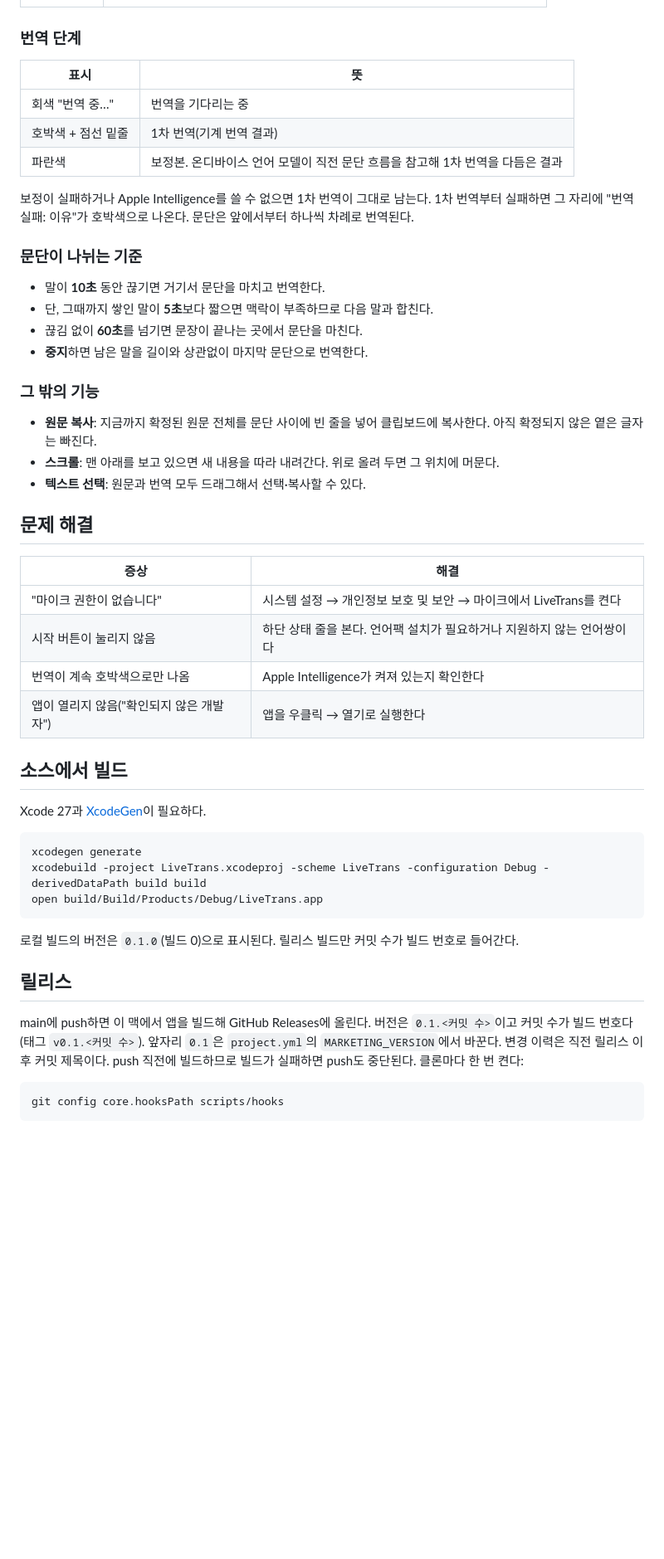
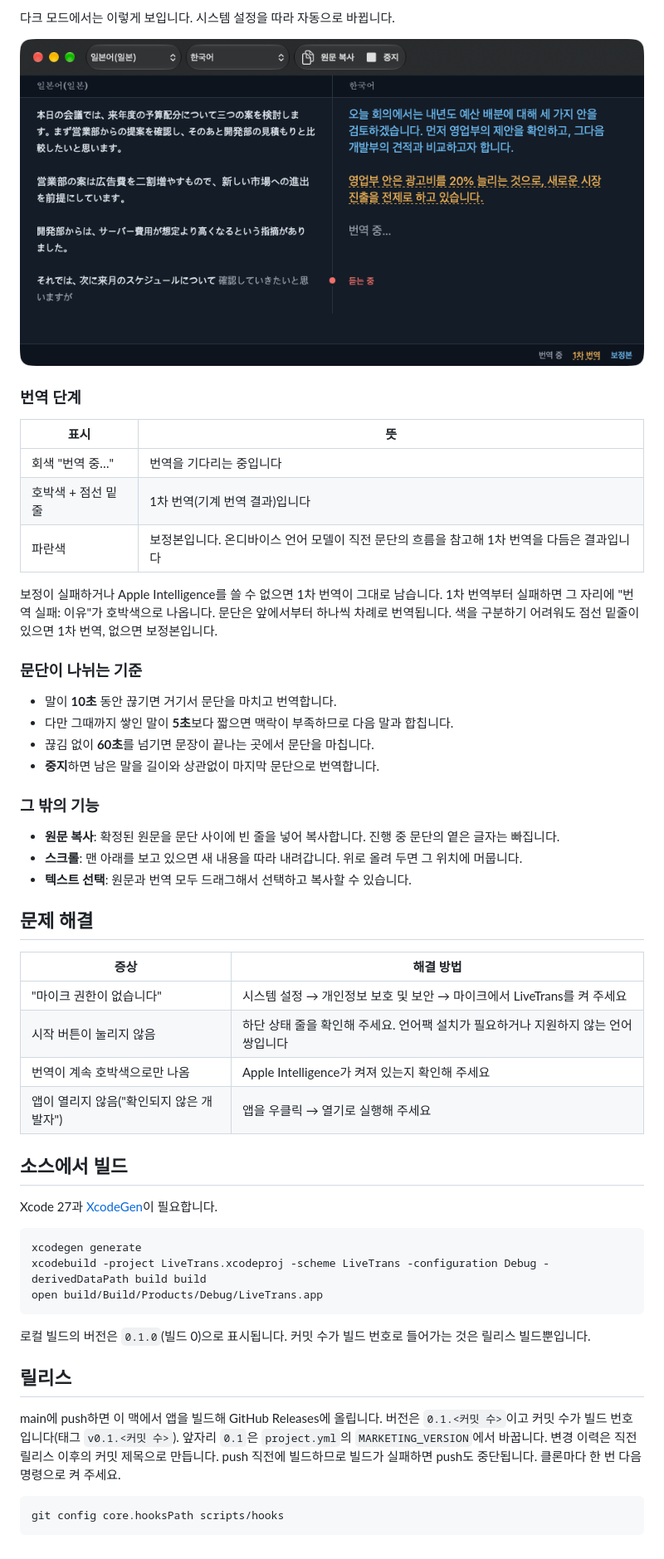
Before and after one commit to manuel71sj/live-trans, a Markdown page: README.md, the part around one of its changes. Shown at 83% size. Rendered like a GitHub page; pictures changed too: docs/images/main-dark.png (added); blank space fills up the shorter version.

````diff
--- a/README.md
+++ b/README.md
@@ -35,40 +53,43 @@
+다크 모드에서는 이렇게 보입니다. 시스템 설정을 따라 자동으로 바뀝니다.
+
+![다크 모드 화면](docs/images/main-dark.png)
 
 ### 번역 단계
 
 | 표시 | 뜻 |
 |---|---|
-| 회색 "번역 중…" | 번역을 기다리는 중 |
-| 호박색 + 점선 밑줄 | 1차 번역(기계 번역 결과) |
-| 파란색 | 보정본. 온디바이스 언어 모델이 직전 문단 흐름을 참고해 1차 번역을 다듬은 결과 |
+| 회색 "번역 중…" | 번역을 기다리는 중입니다 |
+| 호박색 + 점선 밑줄 | 1차 번역(기계 번역 결과)입니다 |
+| 파란색 | 보정본입니다. 온디바이스 언어 모델이 직전 문단의 흐름을 참고해 1차 번역을 다듬은 결과입니다 |
 
-보정이 실패하거나 Apple Intelligence를 쓸 수 없으면 1차 번역이 그대로 남는다. 1차 번역부터 실패하면 그 자리에 "번역 실패: 이유"가 호박색으로 나온다.
-문단은 앞에서부터 하나씩 차례로 번역된다.
+보정이 실패하거나 Apple Intelligence를 쓸 수 없으면 1차 번역이 그대로 남습니다. 1차 번역부터 실패하면 그 자리에 "번역 실패: 이유"가 호박색으로 나옵니다.
+문단은 앞에서부터 하나씩 차례로 번역됩니다. 색을 구분하기 어려워도 점선 밑줄이 있으면 1차 번역, 없으면 보정본입니다.
 
 ### 문단이 나뉘는 기준
 
-- 말이 **10초** 동안 끊기면 거기서 문단을 마치고 번역한다.
-- 단, 그때까지 쌓인 말이 **5초**보다 짧으면 맥락이 부족하므로 다음 말과 합친다.
-- 끊김 없이 **60초**를 넘기면 문장이 끝나는 곳에서 문단을 마친다.
-- **중지**하면 남은 말을 길이와 상관없이 마지막 문단으로 번역한다.
+- 말이 **10초** 동안 끊기면 거기서 문단을 마치고 번역합니다.
+- 다만 그때까지 쌓인 말이 **5초**보다 짧으면 맥락이 부족하므로 다음 말과 합칩니다.
+- 끊김 없이 **60초**를 넘기면 문장이 끝나는 곳에서 문단을 마칩니다.
+- **중지**하면 남은 말을 길이와 상관없이 마지막 문단으로 번역합니다.
 
 ### 그 밖의 기능
 
-- **원문 복사**: 지금까지 확정된 원문 전체를 문단 사이에 빈 줄을 넣어 클립보드에 복사한다. 아직 확정되지 않은 옅은 글자는 빠진다.
-- **스크롤**: 맨 아래를 보고 있으면 새 내용을 따라 내려간다. 위로 올려 두면 그 위치에 머문다.
-- **텍스트 선택**: 원문과 번역 모두 드래그해서 선택·복사할 수 있다.
+- **원문 복사**: 확정된 원문을 문단 사이에 빈 줄을 넣어 복사합니다. 진행 중 문단의 옅은 글자는 빠집니다.
+- **스크롤**: 맨 아래를 보고 있으면 새 내용을 따라 내려갑니다. 위로 올려 두면 그 위치에 머뭅니다.
+- **텍스트 선택**: 원문과 번역 모두 드래그해서 선택하고 복사할 수 있습니다.
 
 ## 문제 해결
 
-| 증상 | 해결 |
+| 증상 | 해결 방법 |
 |---|---|
-| "마이크 권한이 없습니다" | 시스템 설정 → 개인정보 보호 및 보안 → 마이크에서 LiveTrans를 켠다 |
-| 시작 버튼이 눌리지 않음 | 하단 상태 줄을 본다. 언어팩 설치가 필요하거나 지원하지 않는 언어쌍이다 |
-| 번역이 계속 호박색으로만 나옴 | Apple Intelligence가 켜져 있는지 확인한다 |
-| 앱이 열리지 않음("확인되지 않은 개발자") | 앱을 우클릭 → 열기로 실행한다 |
+| "마이크 권한이 없습니다" | 시스템 설정 → 개인정보 보호 및 보안 → 마이크에서 LiveTrans를 켜 주세요 |
+| 시작 버튼이 눌리지 않음 | 하단 상태 줄을 확인해 주세요. 언어팩 설치가 필요하거나 지원하지 않는 언어쌍입니다 |
+| 번역이 계속 호박색으로만 나옴 | Apple Intelligence가 켜져 있는지 확인해 주세요 |
+| 앱이 열리지 않음("확인되지 않은 개발자") | 앱을 우클릭 → 열기로 실행해 주세요 |
 
 ## 소스에서 빌드
 
-Xcode 27과 [XcodeGen](https://github.com/yonaskolb/XcodeGen)이 필요하다.
+Xcode 27과 [XcodeGen](https://github.com/yonaskolb/XcodeGen)이 필요합니다.
 
 ```sh
 xcodegen generate
@@ -76,13 +97,13 @@ xcodebuild -project LiveTrans.xcodeproj -scheme LiveTrans -configuration Debug -
 open build/Build/Products/Debug/LiveTrans.app
 ```
 
-로컬 빌드의 버전은 `0.1.0`(빌드 0)으로 표시된다. 릴리스 빌드만 커밋 수가 빌드 번호로 들어간다.
+로컬 빌드의 버전은 `0.1.0`(빌드 0)으로 표시됩니다. 커밋 수가 빌드 번호로 들어가는 것은 릴리스 빌드뿐입니다.
 
 ## 릴리스
 
-main에 push하면 이 맥에서 앱을 빌드해 GitHub Releases에 올린다. 버전은 `0.1.<커밋 수>`이고 커밋 수가 빌드 번호다(태그 `v0.1.<커밋 수>`).
-앞자리 `0.1`은 `project.yml`의 `MARKETING_VERSION`에서 바꾼다. 변경 이력은 직전 릴리스 이후 커밋 제목이다.
-push 직전에 빌드하므로 빌드가 실패하면 push도 중단된다. 클론마다 한 번 켠다:
+main에 push하면 이 맥에서 앱을 빌드해 GitHub Releases에 올립니다. 버전은 `0.1.<커밋 수>`이고 커밋 수가 빌드 번호입니다(태그 `v0.1.<커밋 수>`).
+앞자리 `0.1`은 `project.yml`의 `MARKETING_VERSION`에서 바꿉니다. 변경 이력은 직전 릴리스 이후의 커밋 제목으로 만듭니다.
+push 직전에 빌드하므로 빌드가 실패하면 push도 중단됩니다. 클론마다 한 번 다음 명령으로 켜 주세요.
 
 ```sh
 git config core.hooksPath scripts/hooks
````
Also changed, not shown: other parts of README.md (+36 -18 lines), docs/images/main-guide.png (added), docs/images/start.png (added).
